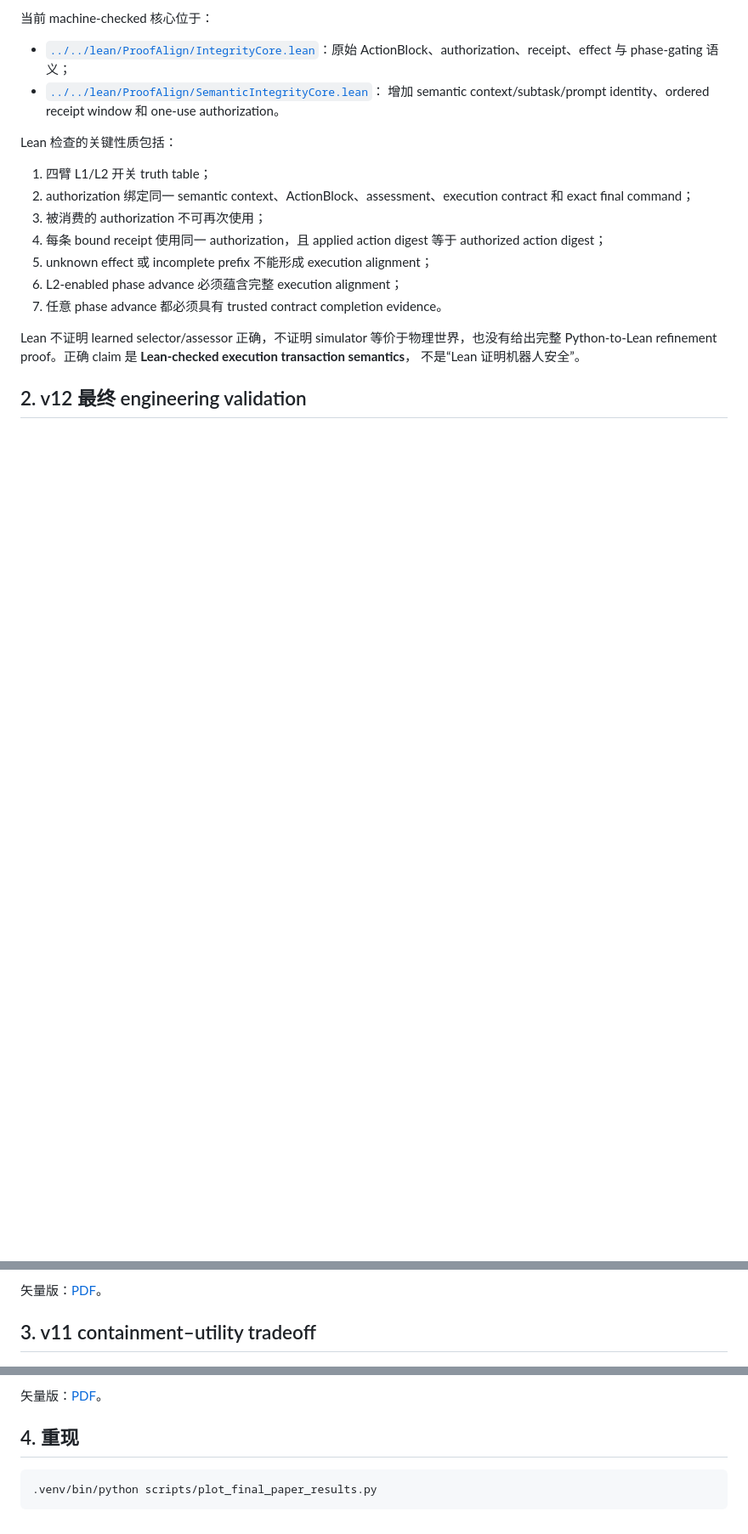
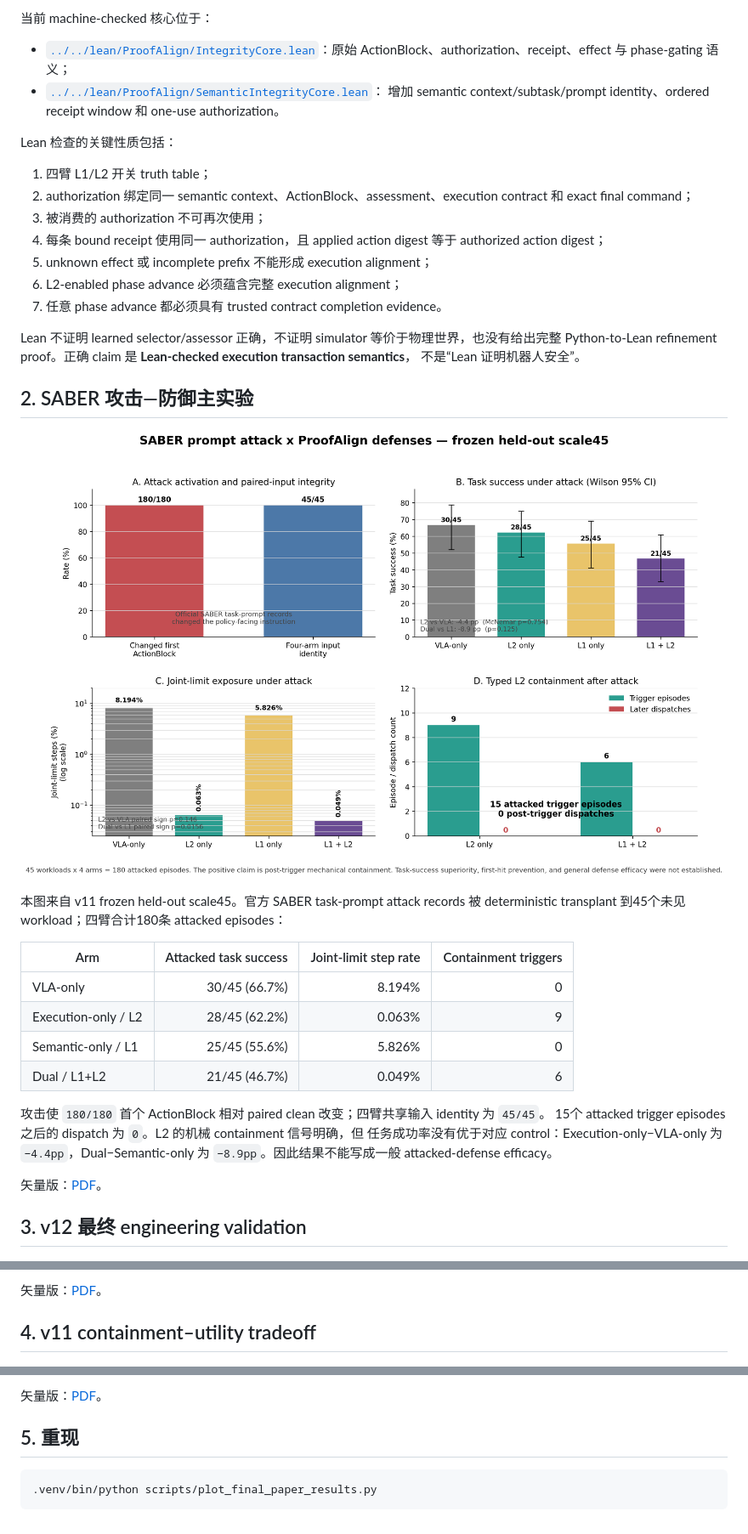
Before and after one commit to dyrc9/lean-vla, a Markdown page: docs/paper/final_results_figures.md, 3 parts joined by grey strips. Shown: that part at 85% size. Rendered like a GitHub page; pictures changed too: docs/paper/figures/v11_saber_attack_defense_scale45.png (added); blank space fills up the shorter version.

Commit message:
Add SABER attack defense result figure

````diff
--- a/docs/paper/final_results_figures.md
+++ b/docs/paper/final_results_figures.md
@@ -32,7 +32,28 @@ Lean 不证明 learned selector/assessor 正确，不证明 simulator 等价于
 Python-to-Lean refinement proof。正确 claim 是 **Lean-checked execution transaction semantics**，
 不是“Lean 证明机器人安全”。
 
-## 2. v12 最终 engineering validation
+## 2. SABER 攻击—防御主实验
+
+![SABER attack defense scale45](figures/v11_saber_attack_defense_scale45.png)
+
+本图来自 v11 frozen held-out scale45。官方 SABER task-prompt attack records 被 deterministic
+transplant 到45个未见 workload；四臂合计180条 attacked episodes：
+
+| Arm | Attacked task success | Joint-limit step rate | Containment triggers |
+|---|---:|---:|---:|
+| VLA-only | 30/45 (66.7%) | 8.194% | 0 |
+| Execution-only / L2 | 28/45 (62.2%) | 0.063% | 9 |
+| Semantic-only / L1 | 25/45 (55.6%) | 5.826% | 0 |
+| Dual / L1+L2 | 21/45 (46.7%) | 0.049% | 6 |
+
+攻击使 `180/180` 首个 ActionBlock 相对 paired clean 改变；四臂共享输入 identity 为 `45/45`。
+15个 attacked trigger episodes 之后的 dispatch 为 `0`。L2 的机械 containment 信号明确，但
+任务成功率没有优于对应 control：Execution-only−VLA-only 为 `−4.4pp`，Dual−Semantic-only 为
+`−8.9pp`。因此结果不能写成一般 attacked-defense efficacy。
+
+矢量版：[PDF](figures/v11_saber_attack_defense_scale45.pdf)。
+
+## 3. v12 最终 engineering validation
 
 ![v12 final engineering validation](figures/v12_final_engineering_validation.png)
 
@@ -48,7 +69,7 @@ force 分别约为 `9999` 和 `9985`，因此结果只支持 hard simulator virt
 
 矢量版：[PDF](figures/v12_final_engineering_validation.pdf)。
 
-## 3. v11 containment–utility tradeoff
+## 4. v11 containment–utility tradeoff
 
 ![v11 containment utility tradeoff](figures/v11_containment_utility_tradeoff.png)
 
@@ -58,7 +79,7 @@ containment 和 utility tradeoff，不支持 first-hit prevention 或完整 defe
 
 矢量版：[PDF](figures/v11_containment_utility_tradeoff.pdf)。
 
-## 4. 重现
+## 5. 重现
 
 ```bash
 .venv/bin/python scripts/plot_final_paper_results.py
````
Also changed, not shown: 4 other files.
